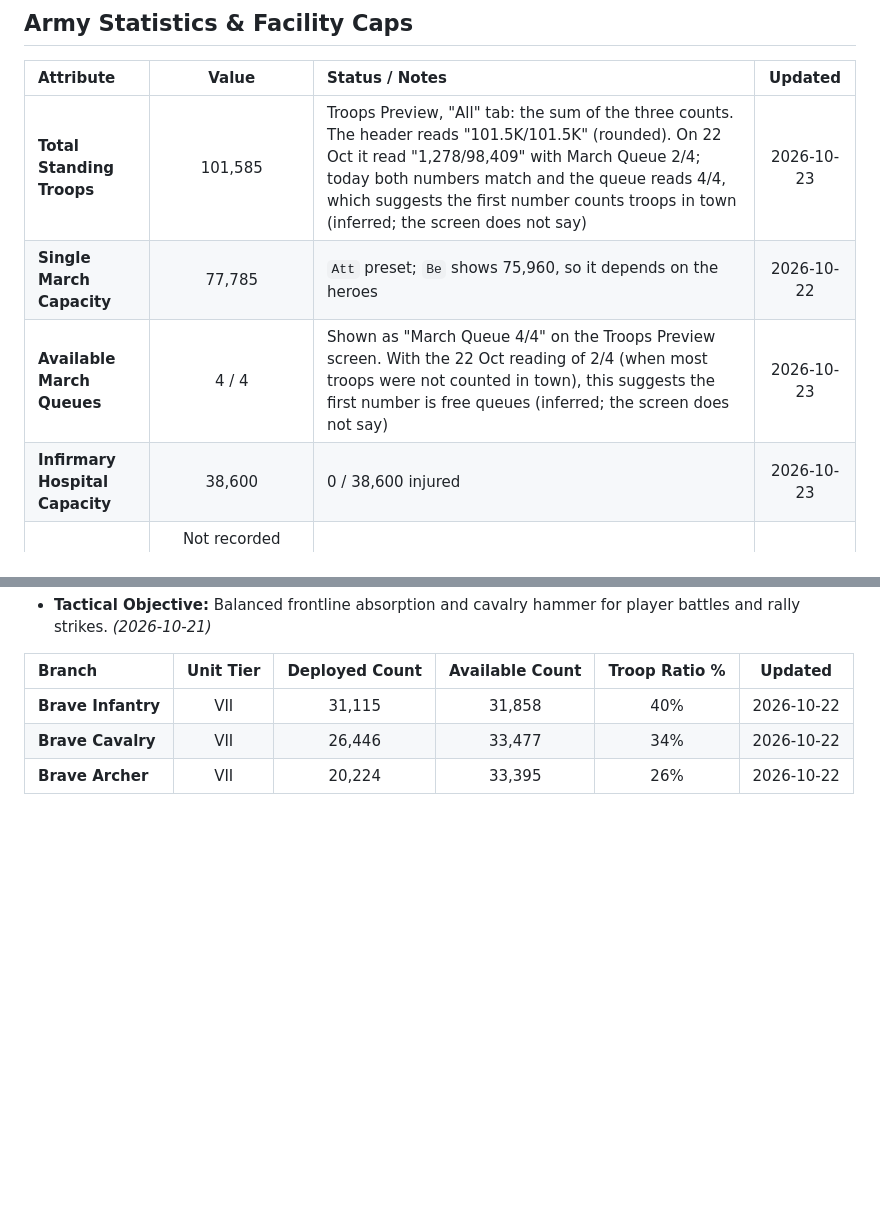
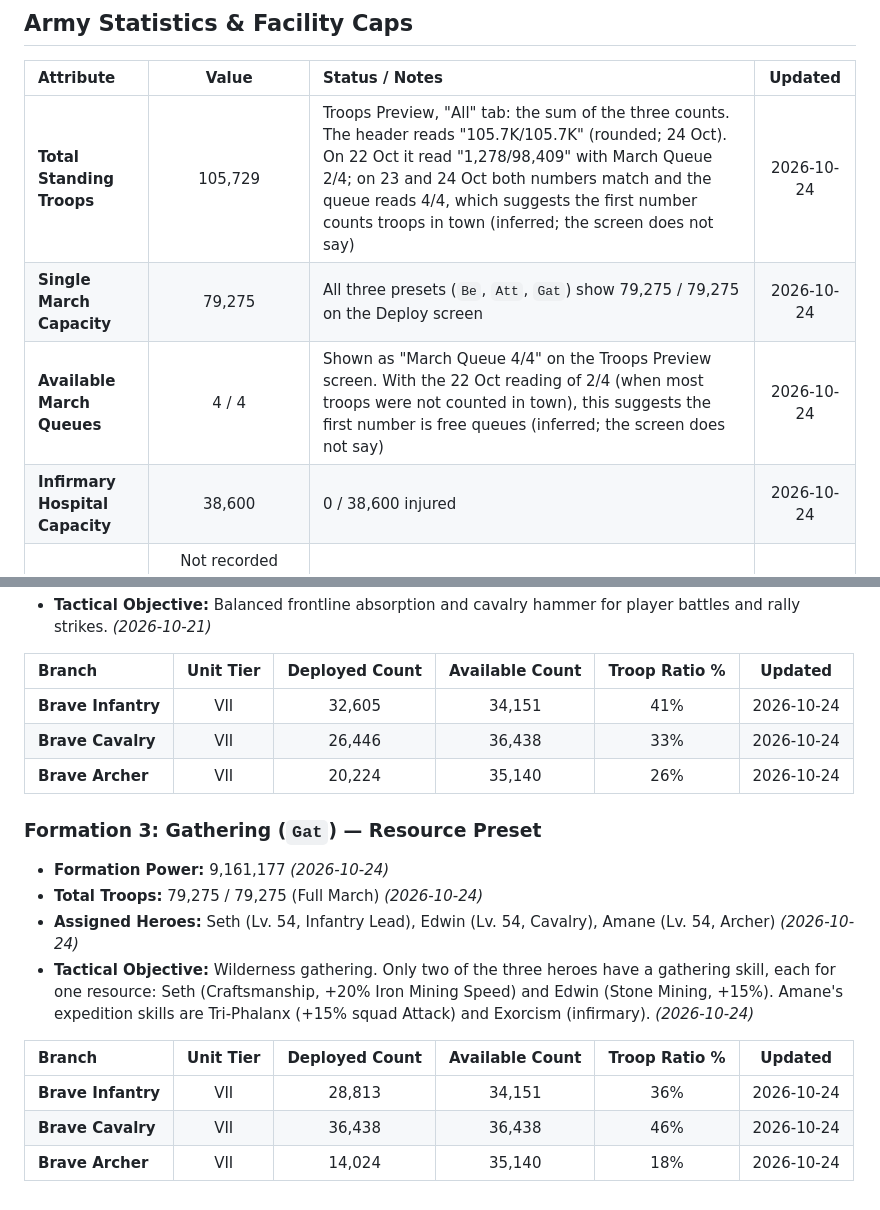
Before and after one commit to yanivil/kingshot, a Markdown page: troops.md, 2 parts joined by grey strips. GitHub-like rendering; blank space fills up the shorter version.

```diff
--- a/troops.md
+++ b/troops.md
@@ -23,10 +23,10 @@ Standing forces are **Tier VII (Brave)** units across the three military branche
 
 | Attribute | Value | Status / Notes | Updated |
 | :--- | :---: | :--- | :---: |
-| **Total Standing Troops** | 101,585 | Troops Preview, "All" tab: the sum of the three counts. The header reads "101.5K/101.5K" (rounded). On 22 Oct it read "1,278/98,409" with March Queue 2/4; today both numbers match and the queue reads 4/4, which suggests the first number counts troops in town (inferred; the screen does not say) | 2026-10-23 |
-| **Single March Capacity** | 77,785 | `Att` preset; `Be` shows 75,960, so it depends on the heroes | 2026-10-22 |
-| **Available March Queues** | 4 / 4 | Shown as "March Queue 4/4" on the Troops Preview screen. With the 22 Oct reading of 2/4 (when most troops were not counted in town), this suggests the first number is free queues (inferred; the screen does not say) | 2026-10-23 |
-| **Infirmary Hospital Capacity** | 38,600 | 0 / 38,600 injured | 2026-10-23 |
+| **Total Standing Troops** | 105,729 | Troops Preview, "All" tab: the sum of the three counts. The header reads "105.7K/105.7K" (rounded; 24 Oct). On 22 Oct it read "1,278/98,409" with March Queue 2/4; on 23 and 24 Oct both numbers match and the queue reads 4/4, which suggests the first number counts troops in town (inferred; the screen does not say) | 2026-10-24 |
+| **Single March Capacity** | 79,275 | All three presets (`Be`, `Att`, `Gat`) show 79,275 / 79,275 on the Deploy screen | 2026-10-24 |
+| **Available March Queues** | 4 / 4 | Shown as "March Queue 4/4" on the Troops Preview screen. With the 22 Oct reading of 2/4 (when most troops were not counted in town), this suggests the first number is free queues (inferred; the screen does not say) | 2026-10-24 |
+| **Infirmary Hospital Capacity** | 38,600 | 0 / 38,600 injured | 2026-10-24 |
 | **Overall Account Power** | Not recorded (kept in profile.md only, so this copy cannot fall behind) | See profile.md | 2026-10-22 |
 | **Town Center Level** | Level 20 | 32/32 Citizens, 584 ATK / 1,168 DEF / 17,523 HP | 2026-10-22 |
 
@@ -52,6 +52,18 @@ Standing forces are **Tier VII (Brave)** units across the three military branche
 
 | Branch | Unit Tier | Deployed Count | Available Count | Troop Ratio % | Updated |
 | :--- | :---: | :---: | :---: | :---: | :---: |
-| **Brave Infantry** | VII | 31,115 | 31,858 | 40% | 2026-10-22 |
-| **Brave Cavalry** | VII | 26,446 | 33,477 | 34% | 2026-10-22 |
-| **Brave Archer** | VII | 20,224 | 33,395 | 26% | 2026-10-22 |
+| **Brave Infantry** | VII | 32,605 | 34,151 | 41% | 2026-10-24 |
+| **Brave Cavalry** | VII | 26,446 | 36,438 | 33% | 2026-10-24 |
+| **Brave Archer** | VII | 20,224 | 35,140 | 26% | 2026-10-24 |
+
+### Formation 3: Gathering (`Gat`) — Resource Preset
+* **Formation Power:** 9,161,177 _(2026-10-24)_
+* **Total Troops:** 79,275 / 79,275 (Full March) _(2026-10-24)_
+* **Assigned Heroes:** Seth (Lv. 54, Infantry Lead), Edwin (Lv. 54, Cavalry), Amane (Lv. 54, Archer) _(2026-10-24)_
+* **Tactical Objective:** Wilderness gathering. Only two of the three heroes have a gathering skill, each for one resource: Seth (Craftsmanship, +20% Iron Mining Speed) and Edwin (Stone Mining, +15%). Amane's expedition skills are Tri-Phalanx (+15% squad Attack) and Exorcism (infirmary). _(2026-10-24)_
+
+| Branch | Unit Tier | Deployed Count | Available Count | Troop Ratio % | Updated |
+| :--- | :---: | :---: | :---: | :---: | :---: |
+| **Brave Infantry** | VII | 28,813 | 34,151 | 36% | 2026-10-24 |
+| **Brave Cavalry** | VII | 36,438 | 36,438 | 46% | 2026-10-24 |
+| **Brave Archer** | VII | 14,024 | 35,140 | 18% | 2026-10-24 |
```
Also changed, not shown: other parts of troops.md (+14 -14 lines), CHANGELOG.md (+5 -0 lines), lineups.md (+3 -2 lines).
